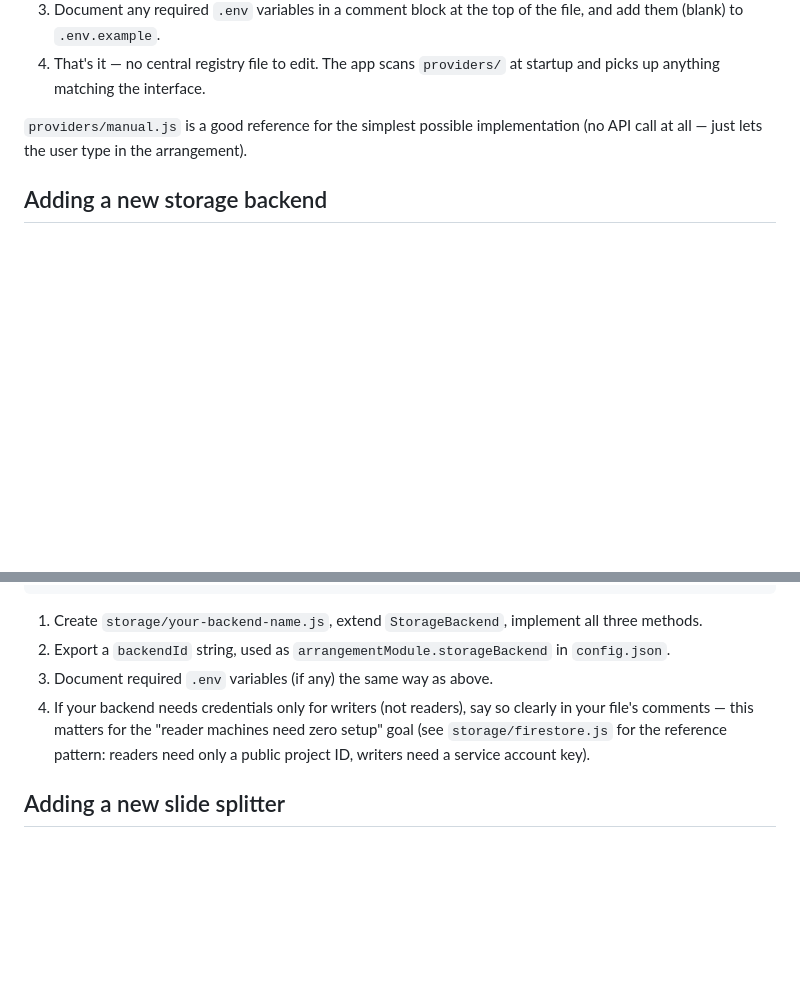
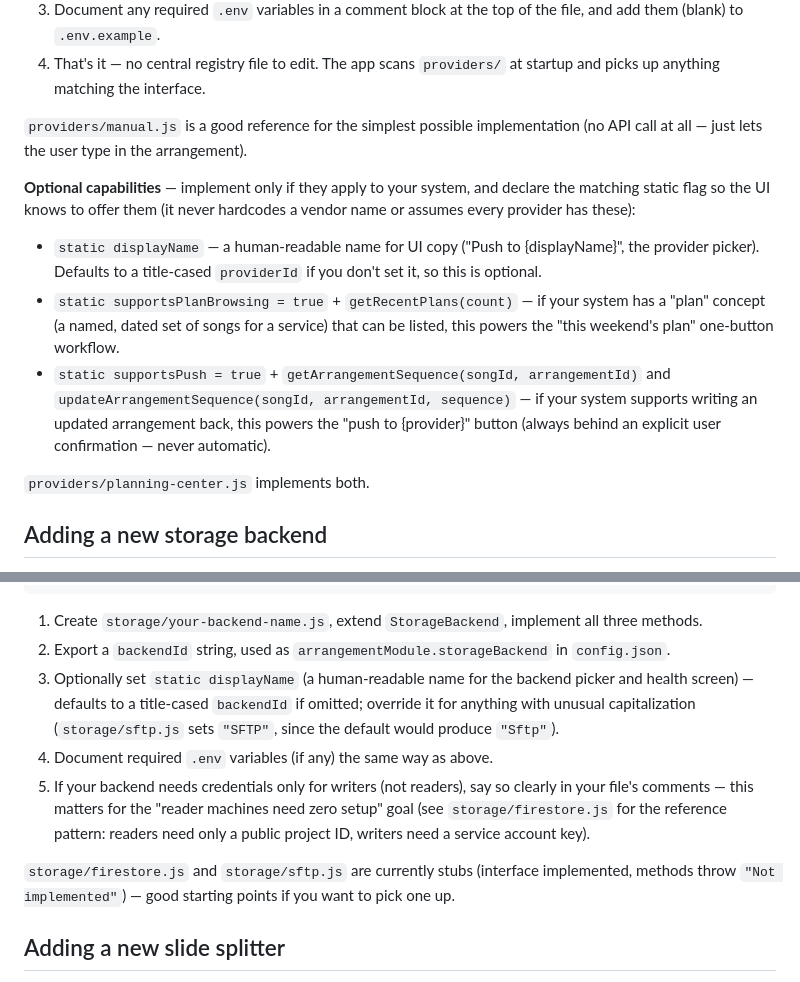
Before and after one commit to capitalchurchtech/refrain, a Markdown page: CONTRIBUTING.md, 2 parts joined by grey strips. GitHub-like rendering; blank space fills up the shorter version.

```diff
--- a/CONTRIBUTING.md
+++ b/CONTRIBUTING.md
@@ -33,6 +33,14 @@ class ArrangementProvider {
 
 `providers/manual.js` is a good reference for the simplest possible implementation (no API call at all — just lets the user type in the arrangement).
 
+**Optional capabilities** — implement only if they apply to your system, and declare the matching static flag so the UI knows to offer them (it never hardcodes a vendor name or assumes every provider has these):
+
+- `static displayName` — a human-readable name for UI copy ("Push to {displayName}", the provider picker). Defaults to a title-cased `providerId` if you don't set it, so this is optional.
+- `static supportsPlanBrowsing = true` + `getRecentPlans(count)` — if your system has a "plan" concept (a named, dated set of songs for a service) that can be listed, this powers the "this weekend's plan" one-button workflow.
+- `static supportsPush = true` + `getArrangementSequence(songId, arrangementId)` and `updateArrangementSequence(songId, arrangementId, sequence)` — if your system supports writing an updated arrangement back, this powers the "push to {provider}" button (always behind an explicit user confirmation — never automatic).
+
+`providers/planning-center.js` implements both.
+
 ## Adding a new storage backend
 
 Storage backends live in `storage/` and answer: where do the per-song arrangement history files live, and how do we read/write them?
@@ -48,8 +56,11 @@ class StorageBackend {
 
 1. Create `storage/your-backend-name.js`, extend `StorageBackend`, implement all three methods.
 2. Export a `backendId` string, used as `arrangementModule.storageBackend` in `config.json`.
-3. Document required `.env` variables (if any) the same way as above.
-4. If your backend needs credentials only for writers (not readers), say so clearly in your file's comments — this matters for the "reader machines need zero setup" goal (see `storage/firestore.js` for the reference pattern: readers need only a public project ID, writers need a service account key).
+3. Optionally set `static displayName` (a human-readable name for the backend picker and health screen) — defaults to a title-cased `backendId` if omitted; override it for anything with unusual capitalization (`storage/sftp.js` sets `"SFTP"`, since the default would produce `"Sftp"`).
+4. Document required `.env` variables (if any) the same way as above.
+5. If your backend needs credentials only for writers (not readers), say so clearly in your file's comments — this matters for the "reader machines need zero setup" goal (see `storage/firestore.js` for the reference pattern: readers need only a public project ID, writers need a service account key).
+
+`storage/firestore.js` and `storage/sftp.js` are currently stubs (interface implemented, methods throw `"Not implemented"`) — good starting points if you want to pick one up.
 
 ## Adding a new slide splitter
 
```
Also changed, not shown: README.md (+2 -2 lines), docs/screenshot.png (added), 12 other files.
